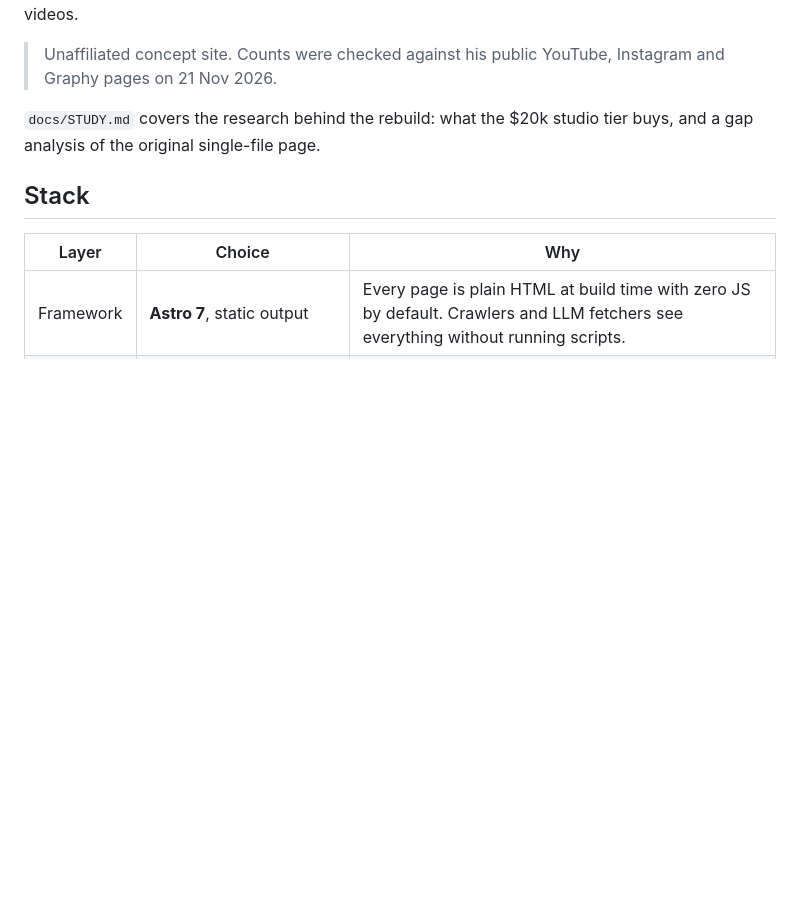
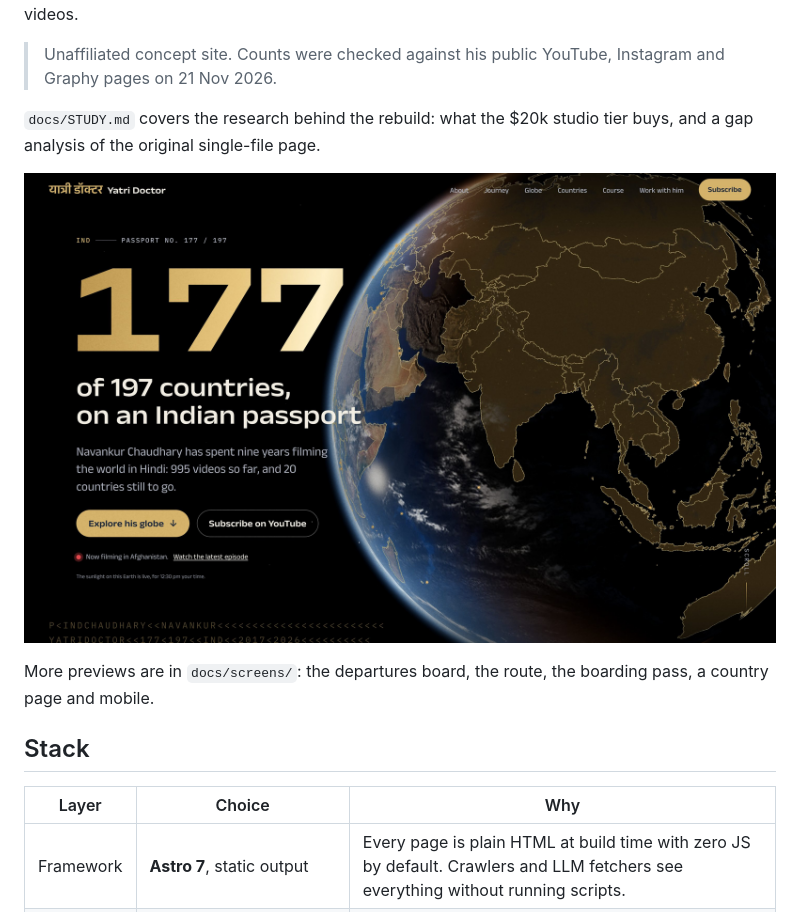
Before and after one commit to harshit110927/ydr, a Markdown page: README.md, the part around the change. Drawn GitHub-style; pictures changed too: docs/screens/01-hero.jpg (added); blank space fills up the shorter version.

Commit message:
Add preview screenshots and hide the native datalist arrow
Co-Authored-By: Claude Opus 5.5 <noreply@anthropic.com>
Claude-Session: https://claude.ai/code/session_016WZjUy1QyJajEXz4oBhvTj

```diff
--- a/README.md
+++ b/README.md
@@ -5,6 +5,10 @@
 > Unaffiliated concept site. Counts were checked against his public YouTube, Instagram and Graphy pages on 21 Nov 2026.
 
 `docs/STUDY.md` covers the research behind the rebuild: what the $20k studio tier buys, and a gap analysis of the original single-file page.
+
+![Hero: the live globe and the 0→177 counter](docs/screens/01-hero.jpg)
+
+More previews are in `docs/screens/`: the departures board, the route, the boarding pass, a country page and mobile.
 
 ## Stack
 
```
Also changed, not shown: docs/screens/02-board-about.jpg (added), docs/screens/03-journey.jpg (added), docs/screens/04-course.jpg (added), docs/screens/05-country-page.jpg (added), docs/screens/06-mobile-hero.jpg (added).
